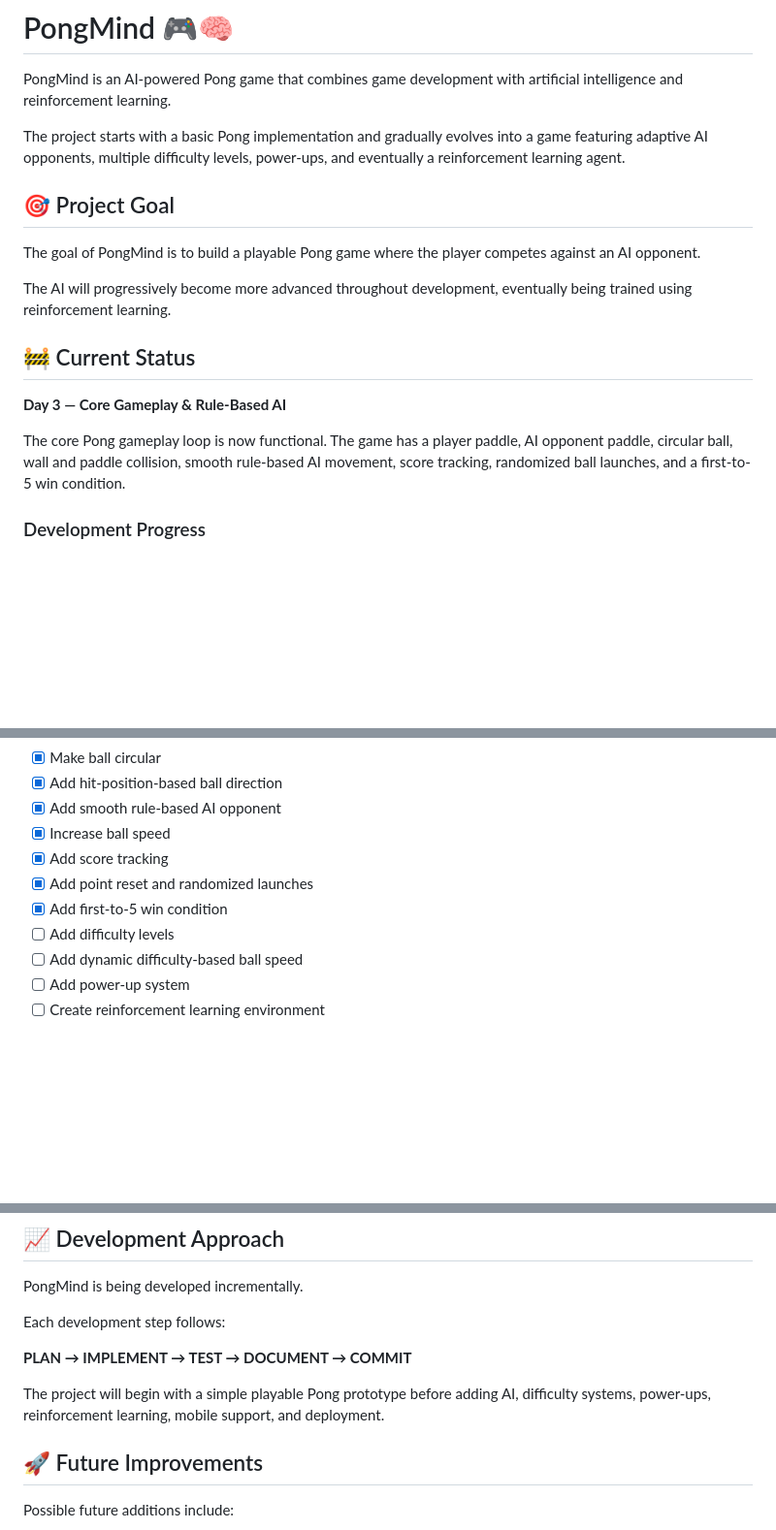
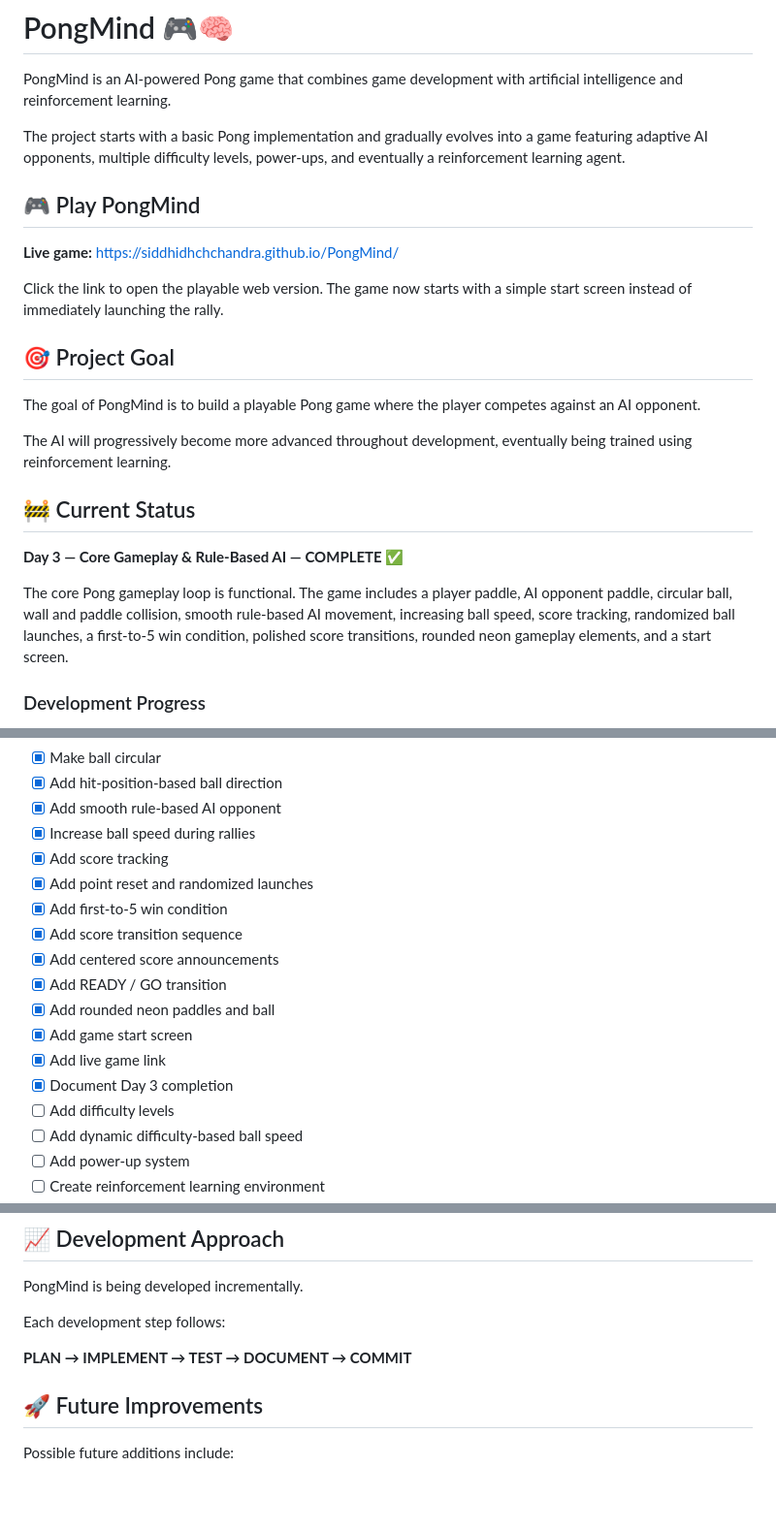
Before and after one commit to SiddhidhChChandra/PongMind, a Markdown page: README.md, 3 parts joined by grey strips. Shown at 97% size. Rendered like a GitHub page; blank space fills up the shorter version.

Commit message:
Complete Day 3 documentation

```diff
--- a/README.md
+++ b/README.md
@@ -3,6 +3,12 @@
 PongMind is an AI-powered Pong game that combines game development with artificial intelligence and reinforcement learning.
 
 The project starts with a basic Pong implementation and gradually evolves into a game featuring adaptive AI opponents, multiple difficulty levels, power-ups, and eventually a reinforcement learning agent.
+
+## 🎮 Play PongMind
+
+**Live game:** https://siddhidhchchandra.github.io/PongMind/
+
+Click the link to open the playable web version. The game now starts with a simple start screen instead of immediately launching the rally.
 
 ## 🎯 Project Goal
 
@@ -12,9 +18,9 @@ The AI will progressively become more advanced throughout development, eventuall
 
 ## 🚧 Current Status
 
-**Day 3 — Core Gameplay & Rule-Based AI**
+**Day 3 — Core Gameplay & Rule-Based AI — COMPLETE ✅**
 
-The core Pong gameplay loop is now functional. The game has a player paddle, AI opponent paddle, circular ball, wall and paddle collision, smooth rule-based AI movement, score tracking, randomized ball launches, and a first-to-5 win condition.
+The core Pong gameplay loop is functional. The game includes a player paddle, AI opponent paddle, circular ball, wall and paddle collision, smooth rule-based AI movement, increasing ball speed, score tracking, randomized ball launches, a first-to-5 win condition, polished score transitions, rounded neon gameplay elements, and a start screen.
 
 ### Development Progress
 
@@ -38,10 +44,17 @@ The core Pong gameplay loop is now functional. The game has a player paddle, AI
 - [x] Make ball circular
 - [x] Add hit-position-based ball direction
 - [x] Add smooth rule-based AI opponent
-- [x] Increase ball speed
+- [x] Increase ball speed during rallies
 - [x] Add score tracking
 - [x] Add point reset and randomized launches
 - [x] Add first-to-5 win condition
+- [x] Add score transition sequence
+- [x] Add centered score announcements
+- [x] Add READY / GO transition
+- [x] Add rounded neon paddles and ball
+- [x] Add game start screen
+- [x] Add live game link
+- [x] Document Day 3 completion
 - [ ] Add difficulty levels
 - [ ] Add dynamic difficulty-based ball speed
 - [ ] Add power-up system
@@ -141,8 +154,6 @@ Each development step follows:
 
 **PLAN → IMPLEMENT → TEST → DOCUMENT → COMMIT**
 
-The project will begin with a simple playable Pong prototype before adding AI, difficulty systems, power-ups, reinforcement learning, mobile support, and deployment.
-
 ## 🚀 Future Improvements
 
 Possible future additions include:
```
